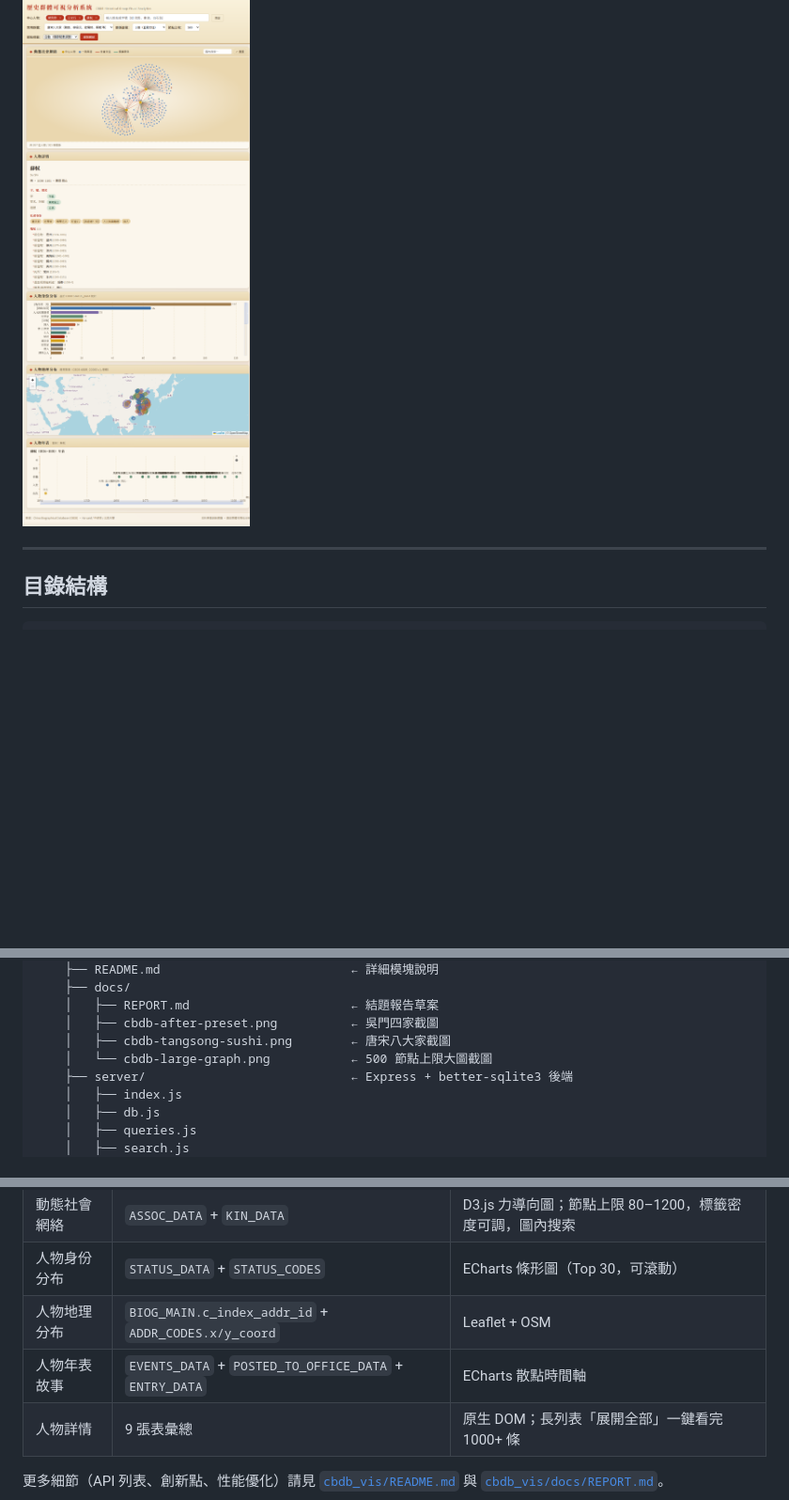
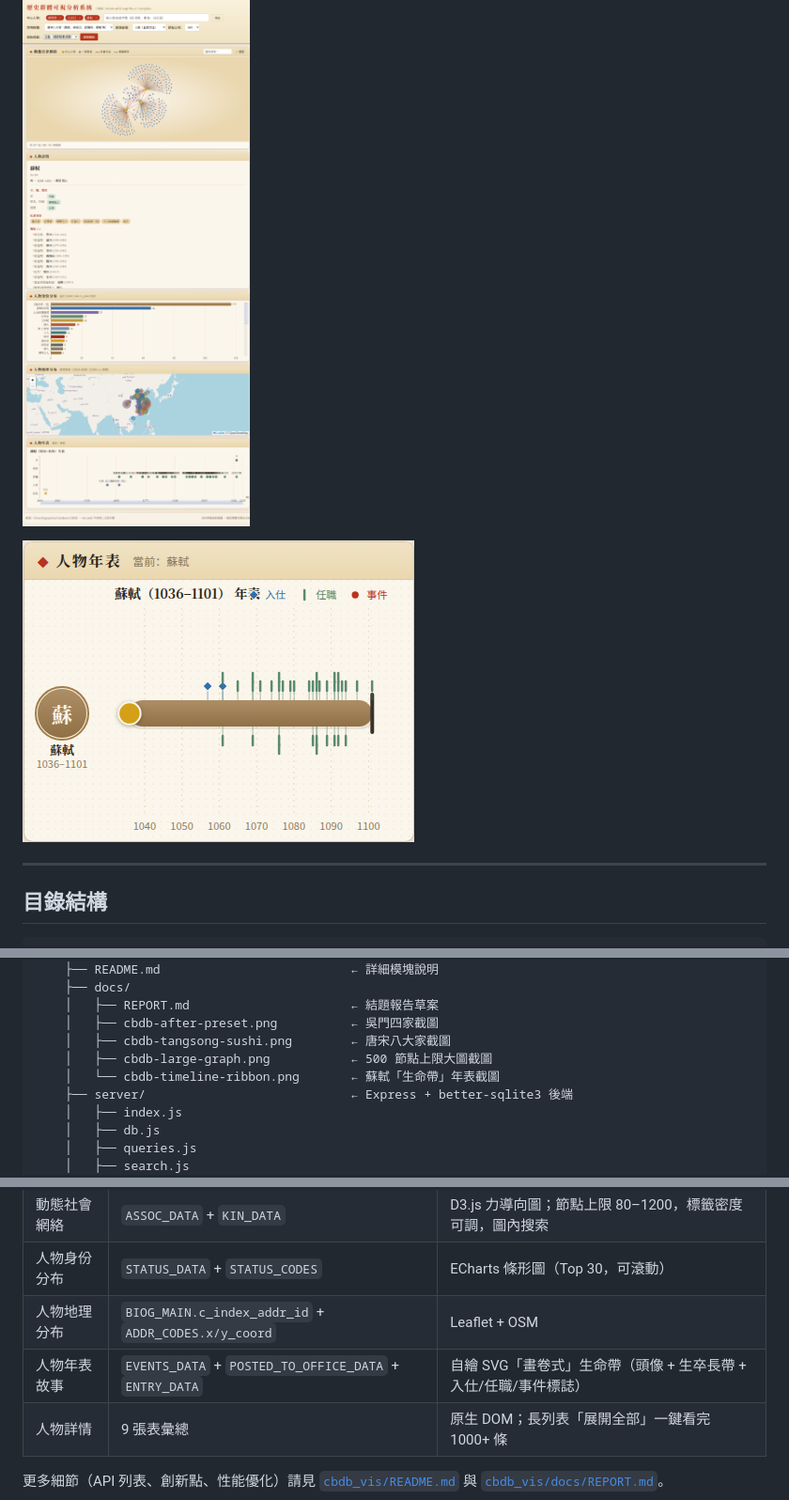
Before and after one commit to ceng10086/HistoryGroupVisualAnalysis, a Markdown page: README.md, 3 parts joined by grey strips. Shown at 94% size. Rendered like a GitHub page; pictures changed too: cbdb_vis/docs/cbdb-timeline-ribbon.png (added); blank space fills up the shorter version.

```diff
--- a/README.md
+++ b/README.md
@@ -10,6 +10,8 @@
 ![唐宋八大家視圖（蘇軾被選中）](cbdb_vis/docs/cbdb-tangsong-sushi.png)
 
 ![節點上限 500 的大圖視圖](cbdb_vis/docs/cbdb-large-graph.png)
+
+![蘇軾生命帶年表](cbdb_vis/docs/cbdb-timeline-ribbon.png)
 
 ---
 
@@ -28,7 +30,8 @@ HistoryGroupVisualAnalysis/
     │   ├── REPORT.md                      ← 結題報告草案
     │   ├── cbdb-after-preset.png          ← 吳門四家截圖
     │   ├── cbdb-tangsong-sushi.png        ← 唐宋八大家截圖
-    │   └── cbdb-large-graph.png           ← 500 節點上限大圖截圖
+    │   ├── cbdb-large-graph.png           ← 500 節點上限大圖截圖
+    │   └── cbdb-timeline-ribbon.png       ← 蘇軾「生命帶」年表截圖
     ├── server/                            ← Express + better-sqlite3 後端
     │   ├── index.js
     │   ├── db.js
@@ -83,7 +86,7 @@ PORT=8080 npm start          # 自定義端口
 | 動態社會網絡 | `ASSOC_DATA` + `KIN_DATA` | D3.js 力導向圖；節點上限 80–1200，標籤密度可調，圖內搜索 |
 | 人物身份分布 | `STATUS_DATA` + `STATUS_CODES` | ECharts 條形圖（Top 30，可滾動） |
 | 人物地理分布 | `BIOG_MAIN.c_index_addr_id` + `ADDR_CODES.x/y_coord` | Leaflet + OSM |
-| 人物年表故事 | `EVENTS_DATA` + `POSTED_TO_OFFICE_DATA` + `ENTRY_DATA` | ECharts 散點時間軸 |
+| 人物年表故事 | `EVENTS_DATA` + `POSTED_TO_OFFICE_DATA` + `ENTRY_DATA` | 自繪 SVG「畫卷式」生命帶（頭像 + 生卒長帶 + 入仕/任職/事件標誌） |
 | 人物詳情 | 9 張表彙總 | 原生 DOM；長列表「展開全部」一鍵看完 1000+ 條 |
 
 更多細節（API 列表、創新點、性能優化）請見 [`cbdb_vis/README.md`](cbdb_vis/README.md) 與 [`cbdb_vis/docs/REPORT.md`](cbdb_vis/docs/REPORT.md)。
```
Also changed, not shown: cbdb_vis/README.md (+2 -1 lines), cbdb_vis/docs/REPORT.md (+3 -2 lines), 2 other files.
